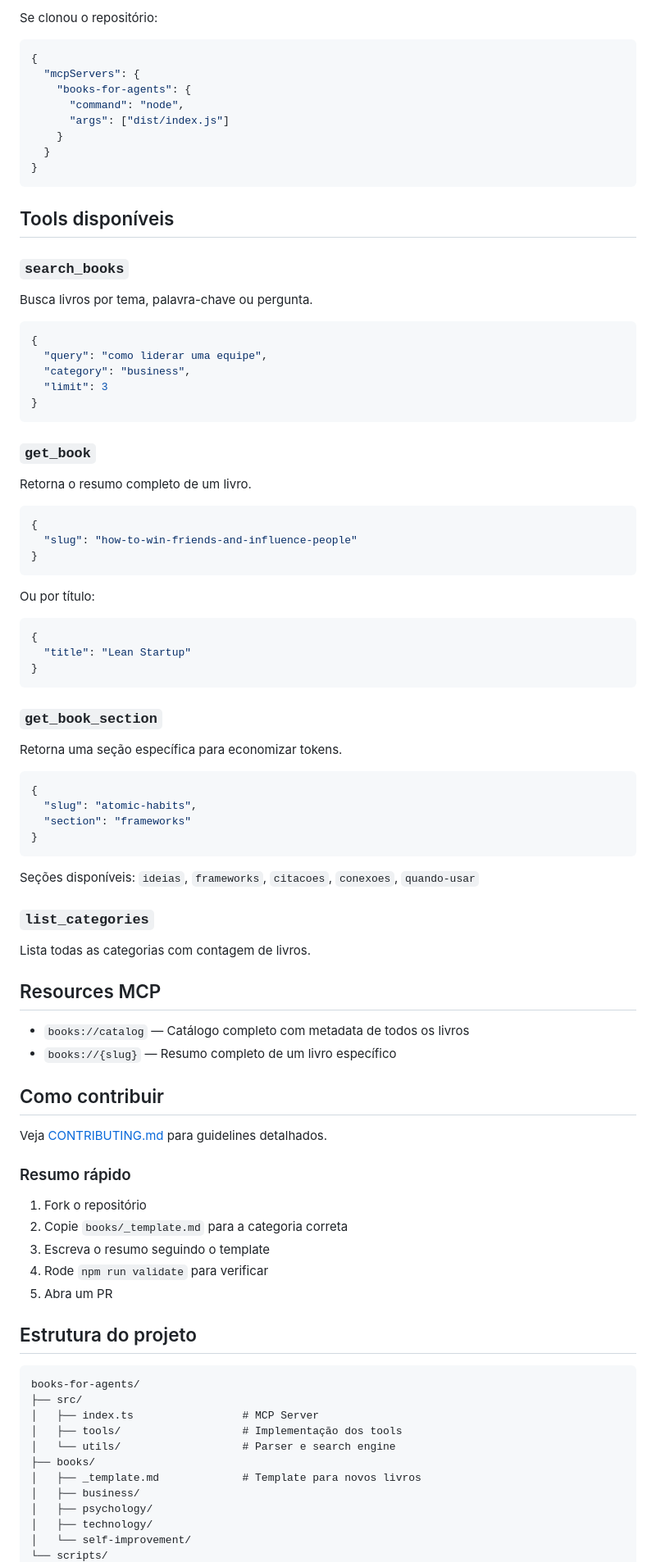
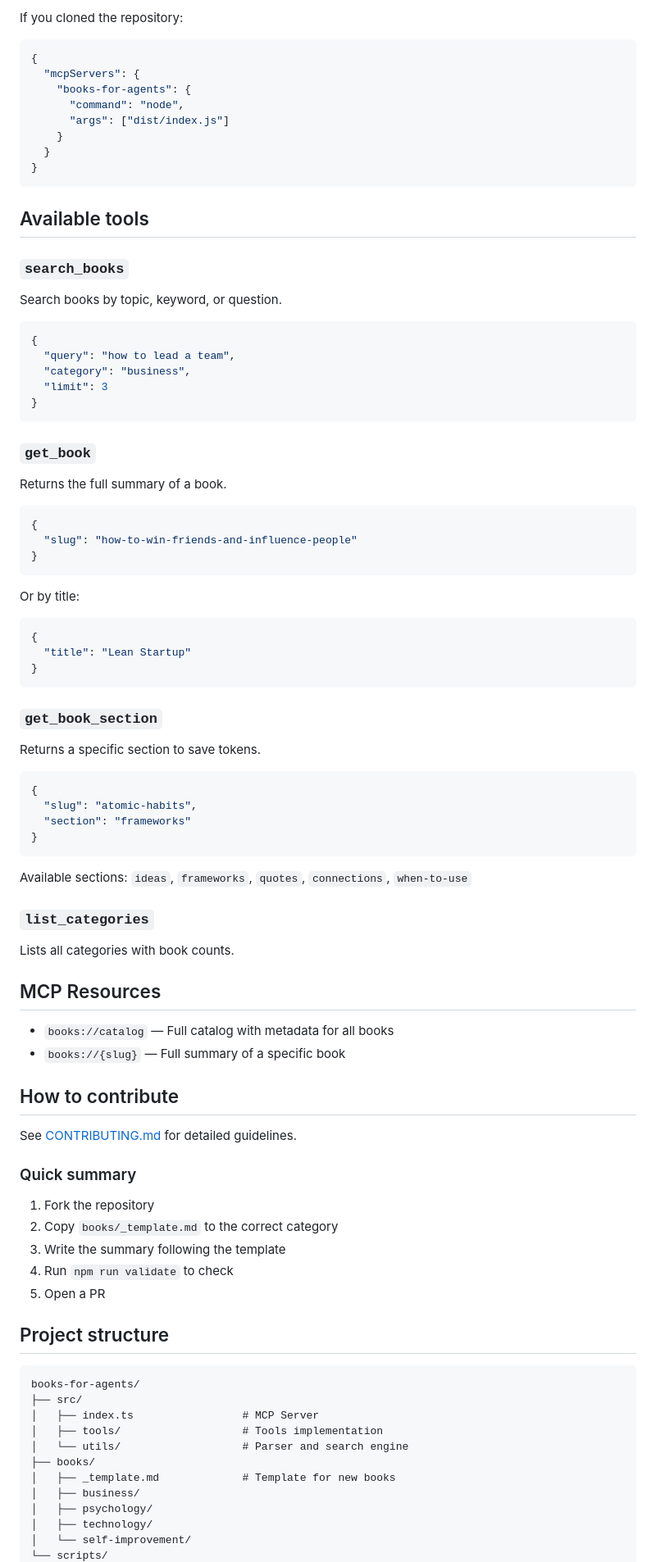
Before and after one commit to danpalmieri/books-for-agents, a Markdown page: README.md, the part around one of its changes. Shown at 82% size. Drawn GitHub-style.

Commit message:
Translate README to English
Co-Authored-By: Claude Opus 4.6 <noreply@anthropic.com>

````diff
--- a/README.md
+++ b/README.md
@@ -88,5 +88,5 @@ Adicione ao `.cursor/mcp.json` do seu projeto:
 
-Se clonou o repositório:
+If you cloned the repository:
 
 ```json
 {
@@ -99,15 +99,15 @@ Se clonou o repositório:
 }
 ```
 
-## Tools disponíveis
+## Available tools
 
 ### `search_books`
 
-Busca livros por tema, palavra-chave ou pergunta.
+Search books by topic, keyword, or question.
 
 ```json
 {
-  "query": "como liderar uma equipe",
+  "query": "how to lead a team",
   "category": "business",
   "limit": 3
 }
@@ -115,7 +115,7 @@ Busca livros por tema, palavra-chave ou pergunta.
 
 ### `get_book`
 
-Retorna o resumo completo de um livro.
+Returns the full summary of a book.
 
 ```json
 {
@@ -123,7 +123,7 @@ Retorna o resumo completo de um livro.
 }
 ```
 
-Ou por título:
+Or by title:
 
 ```json
 {
@@ -133,7 +133,7 @@ Ou por título:
 
 ### `get_book_section`
 
-Retorna uma seção específica para economizar tokens.
+Returns a specific section to save tokens.
 
 ```json
 {
@@ -142,39 +142,39 @@ Retorna uma seção específica para economizar tokens.
 }
 ```
 
-Seções disponíveis: `ideias`, `frameworks`, `citacoes`, `conexoes`, `quando-usar`
+Available sections: `ideas`, `frameworks`, `quotes`, `connections`, `when-to-use`
 
 ### `list_categories`
 
-Lista todas as categorias com contagem de livros.
+Lists all categories with book counts.
 
-## Resources MCP
+## MCP Resources
 
-- `books://catalog` — Catálogo completo com metadata de todos os livros
-- `books://{slug}` — Resumo completo de um livro específico
+- `books://catalog` — Full catalog with metadata for all books
+- `books://{slug}` — Full summary of a specific book
 
-## Como contribuir
+## How to contribute
 
-Veja [CONTRIBUTING.md](.github/CONTRIBUTING.md) para guidelines detalhados.
+See [CONTRIBUTING.md](.github/CONTRIBUTING.md) for detailed guidelines.
 
-### Resumo rápido
+### Quick summary
 
-1. Fork o repositório
-2. Copie `books/_template.md` para a categoria correta
-3. Escreva o resumo seguindo o template
-4. Rode `npm run validate` para verificar
-5. Abra um PR
+1. Fork the repository
+2. Copy `books/_template.md` to the correct category
+3. Write the summary following the template
+4. Run `npm run validate` to check
+5. Open a PR
 
-## Estrutura do projeto
+## Project structure
 
 ```
 books-for-agents/
 ├── src/
 │   ├── index.ts                 # MCP Server
-│   ├── tools/                   # Implementação dos tools
-│   └── utils/                   # Parser e search engine
+│   ├── tools/                   # Tools implementation
+│   └── utils/                   # Parser and search engine
 ├── books/
-│   ├── _template.md             # Template para novos livros
+│   ├── _template.md             # Template for new books
 │   ├── business/
 │   ├── psychology/
 │   ├── technology/
````
Also changed, not shown: other parts of README.md (+28 -28 lines).
